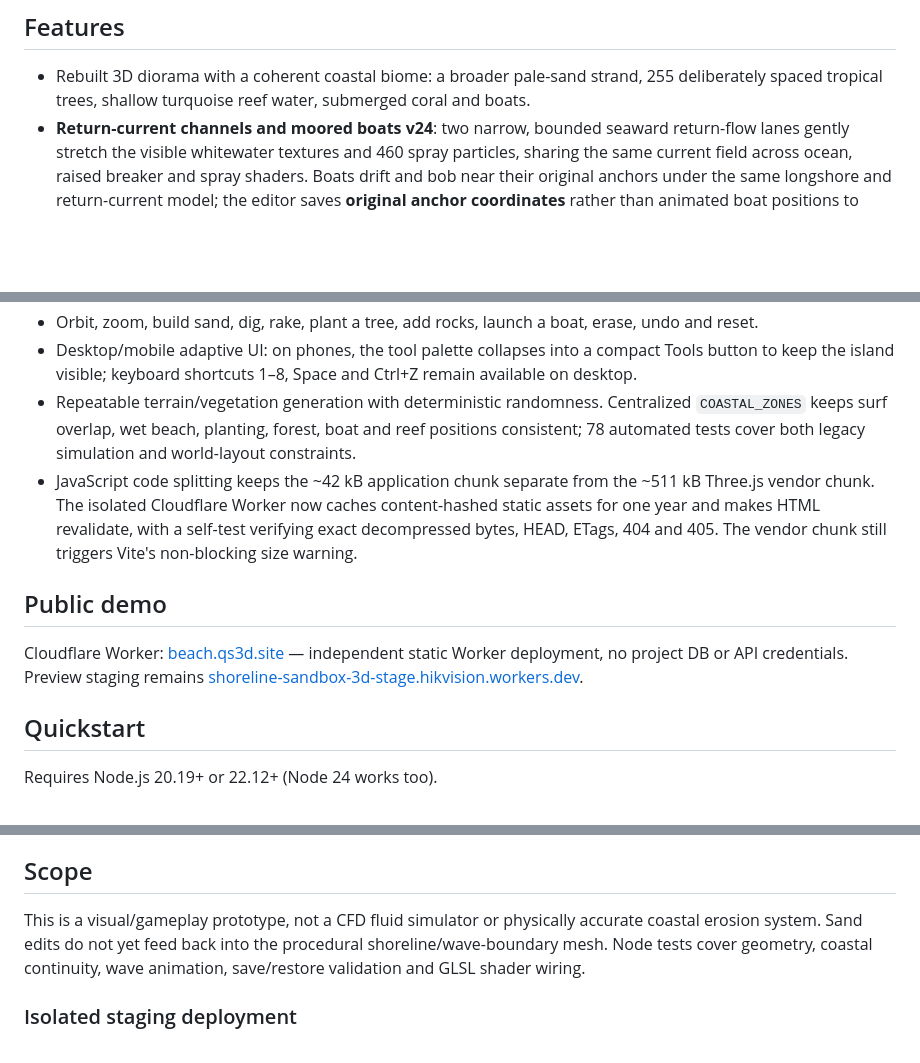
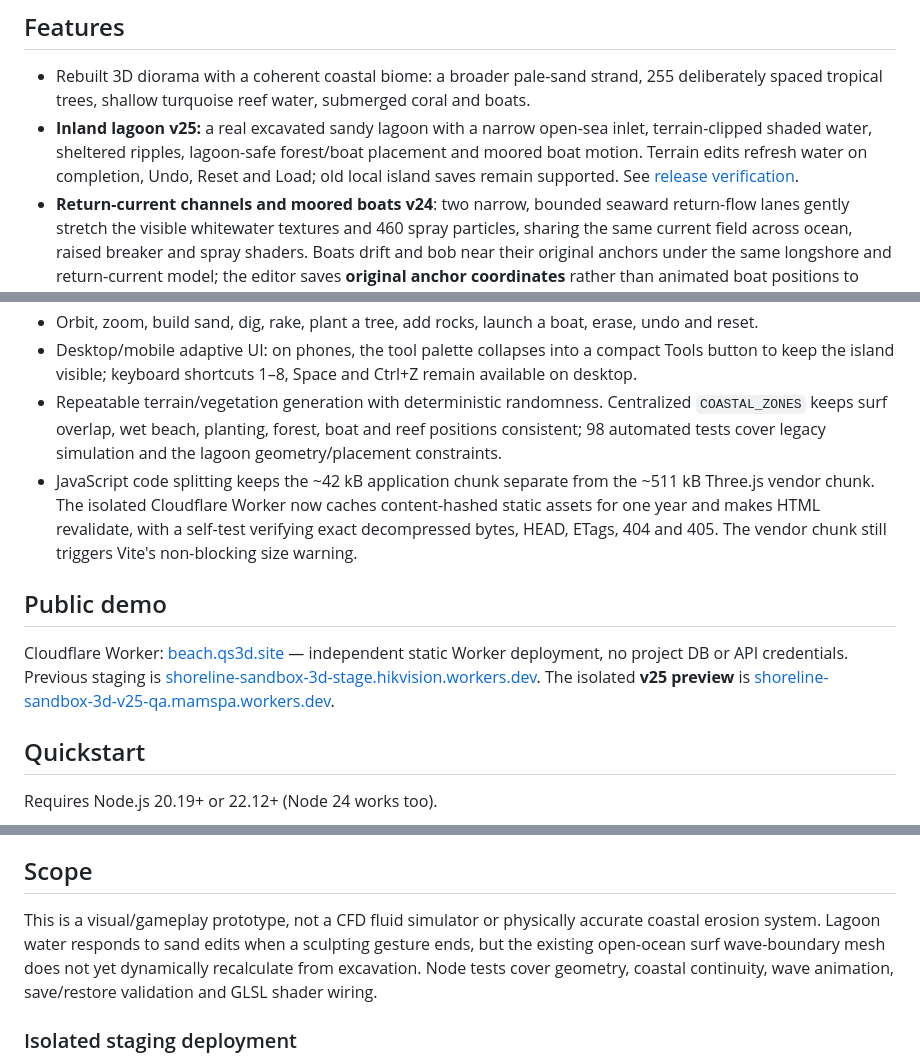
Before and after one commit to trinhtanphat/beach-sandbox-3d, a Markdown page: README.md, 3 parts joined by grey strips. Drawn GitHub-style; blank space fills up the shorter version.

Commit message:
docs: verify Beach v25 Cloudflare production release

```diff
--- a/README.md
+++ b/README.md
@@ -7,6 +7,7 @@ A standalone, interactive, real-time beach sandbox, inspired by a reference scre
 ## Features
 
 - Rebuilt 3D diorama with a coherent coastal biome: a broader pale-sand strand, 255 deliberately spaced tropical trees, shallow turquoise reef water, submerged coral and boats.
+- **Inland lagoon v25:** a real excavated sandy lagoon with a narrow open-sea inlet, terrain-clipped shaded water, sheltered ripples, lagoon-safe forest/boat placement and moored boat motion. Terrain edits refresh water on completion, Undo, Reset and Load; old local island saves remain supported. See [release verification](docs/BEACH_V25_RELEASE_2026-10-29.md).
 - **Return-current channels and moored boats v24**: two narrow, bounded seaward return-flow lanes gently stretch the visible whitewater textures and 460 spray particles, sharing the same current field across ocean, raised breaker and spray shaders. Boats drift and bob near their original anchors under the same longshore and return-current model; the editor saves **original anchor coordinates** rather than animated boat positions to prevent Save/Load drift. Preserves v23 shoreward breakers, long swells, audio, bird flock, adaptive DPR and all user island data. Still an artistic procedural current model, not a conservation-law hydrodynamic solver.
 - **Living ecosystem**: 14 animated seabirds in a single GPU draw call, and up to 360 seeded reef objects kept beneath the water surface (4 instanced batches).
 - **Generative ambient audio**: ocean surf noise shaped to match wave height and occasional synthetic seabird calls. User must click Sound to start; no autoplay, uploaded audio, or copyrighted media samples.
@@ -18,12 +19,12 @@ A standalone, interactive, real-time beach sandbox, inspired by a reference scre
 - Dynamic sun, time-of-day display, wave height, whitewater foam intensity and simulation-speed controls.
 - Orbit, zoom, build sand, dig, rake, plant a tree, add rocks, launch a boat, erase, undo and reset.
 - Desktop/mobile adaptive UI: on phones, the tool palette collapses into a compact Tools button to keep the island visible; keyboard shortcuts 1–8, Space and Ctrl+Z remain available on desktop.
-- Repeatable terrain/vegetation generation with deterministic randomness. Centralized `COASTAL_ZONES` keeps surf overlap, wet beach, planting, forest, boat and reef positions consistent; 78 automated tests cover both legacy simulation and world-layout constraints.
+- Repeatable terrain/vegetation generation with deterministic randomness. Centralized `COASTAL_ZONES` keeps surf overlap, wet beach, planting, forest, boat and reef positions consistent; 98 automated tests cover legacy simulation and the lagoon geometry/placement constraints.
 - JavaScript code splitting keeps the ~42 kB application chunk separate from the ~511 kB Three.js vendor chunk. The isolated Cloudflare Worker now caches content-hashed static assets for one year and makes HTML revalidate, with a self-test verifying exact decompressed bytes, HEAD, ETags, 404 and 405. The vendor chunk still triggers Vite's non-blocking size warning.
 
 ## Public demo
 
-Cloudflare Worker: [beach.qs3d.site](https://beach.qs3d.site/) — independent static Worker deployment, no project DB or API credentials. Preview staging remains [shoreline-sandbox-3d-stage.hikvision.workers.dev](https://shoreline-sandbox-3d-stage.hikvision.workers.dev/).
+Cloudflare Worker: [beach.qs3d.site](https://beach.qs3d.site/) — independent static Worker deployment, no project DB or API credentials. Previous staging is [shoreline-sandbox-3d-stage.hikvision.workers.dev](https://shoreline-sandbox-3d-stage.hikvision.workers.dev/). The isolated **v25 preview** is [shoreline-sandbox-3d-v25-qa.mamspa.workers.dev](https://shoreline-sandbox-3d-v25-qa.mamspa.workers.dev/).
 
 ## Quickstart
 
@@ -63,7 +64,7 @@ npm run preview
 
 ## Scope
 
-This is a visual/gameplay prototype, not a CFD fluid simulator or physically accurate coastal erosion system. Sand edits do not yet feed back into the procedural shoreline/wave-boundary mesh. Node tests cover geometry, coastal continuity, wave animation, save/restore validation and GLSL shader wiring.
+This is a visual/gameplay prototype, not a CFD fluid simulator or physically accurate coastal erosion system. Lagoon water responds to sand edits when a sculpting gesture ends, but the existing open-ocean surf wave-boundary mesh does not yet dynamically recalculate from excavation. Node tests cover geometry, coastal continuity, wave animation, save/restore validation and GLSL shader wiring.
 
 ### Isolated staging deployment
 
```
Also changed, not shown: docs/BEACH_V25_RELEASE_2026-10-29.md (added, +33 -0 lines).
